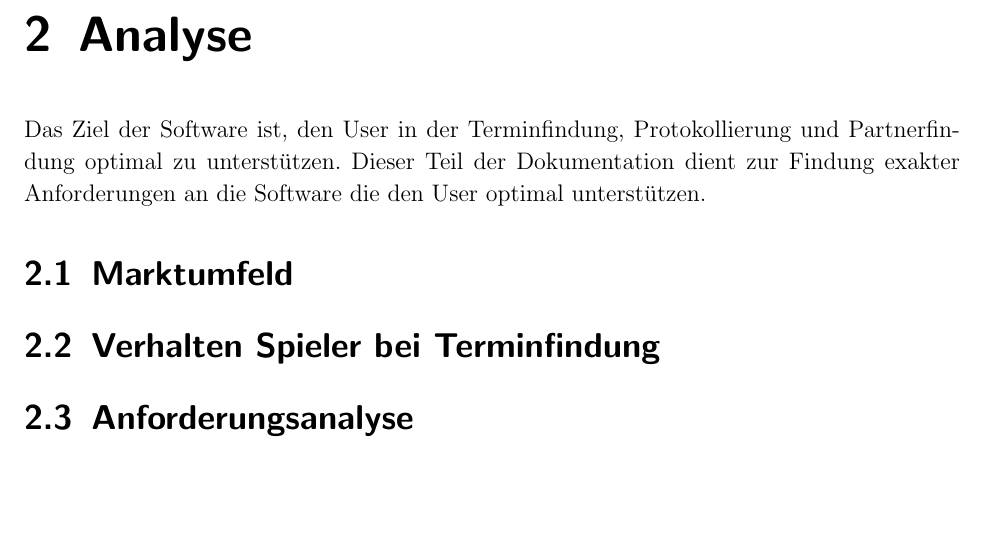
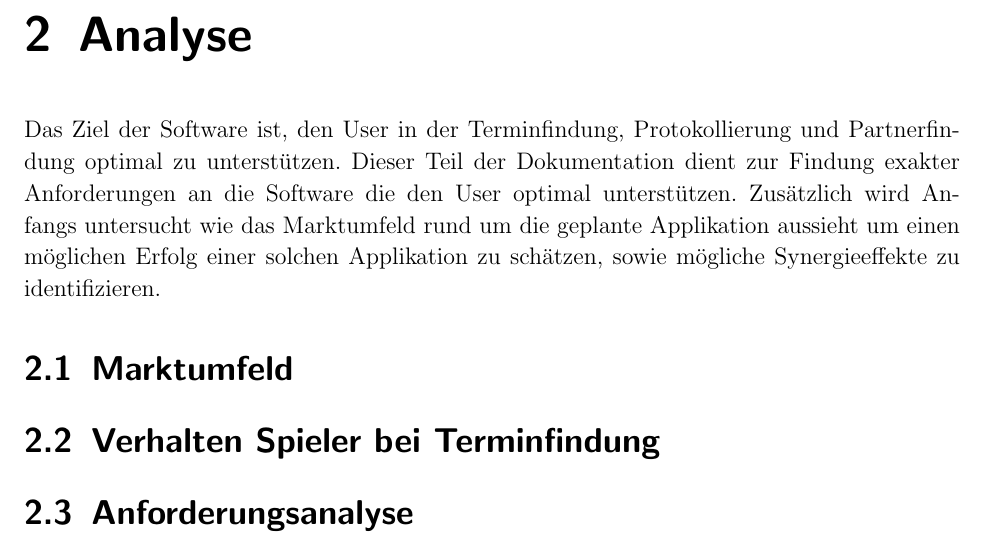
Before and after one commit to raphirm/RacketSports, a LaTeX book (Documentation/RacketManager.tex, which reads Documentation/Library/2-Analysis.tex): part of page 5 of 11, cut so that both start at the same text. Compiled offline with pdfLaTeX; the source files are stored in an older character set and shown here as Unicode; an older LaTeX class or package is replaced by its successor.

```diff
--- a/Documentation/Library/2-Analysis.tex
+++ b/Documentation/Library/2-Analysis.tex
@@ -1,6 +1,6 @@
 % !TeX spellcheck = de_CH
 \chapter{Analyse}
-Das Ziel der Software ist, den User in der Terminfindung, Protokollierung und Partnerfindung optimal zu unterstützen. Dieser Teil der Dokumentation dient zur Findung exakter Anforderungen an die Software die den User optimal unterstützen.
+Das Ziel der Software ist, den User in der Terminfindung, Protokollierung und Partnerfindung optimal zu unterstützen. Dieser Teil der Dokumentation dient zur Findung exakter Anforderungen an die Software die den User optimal unterstützen. Zusätzlich wird Anfangs untersucht wie das Marktumfeld rund um die geplante Applikation aussieht um einen möglichen Erfolg einer solchen Applikation zu schätzen, sowie mögliche Synergieeffekte zu identifizieren.
 
 \section{Marktumfeld}
 
```
